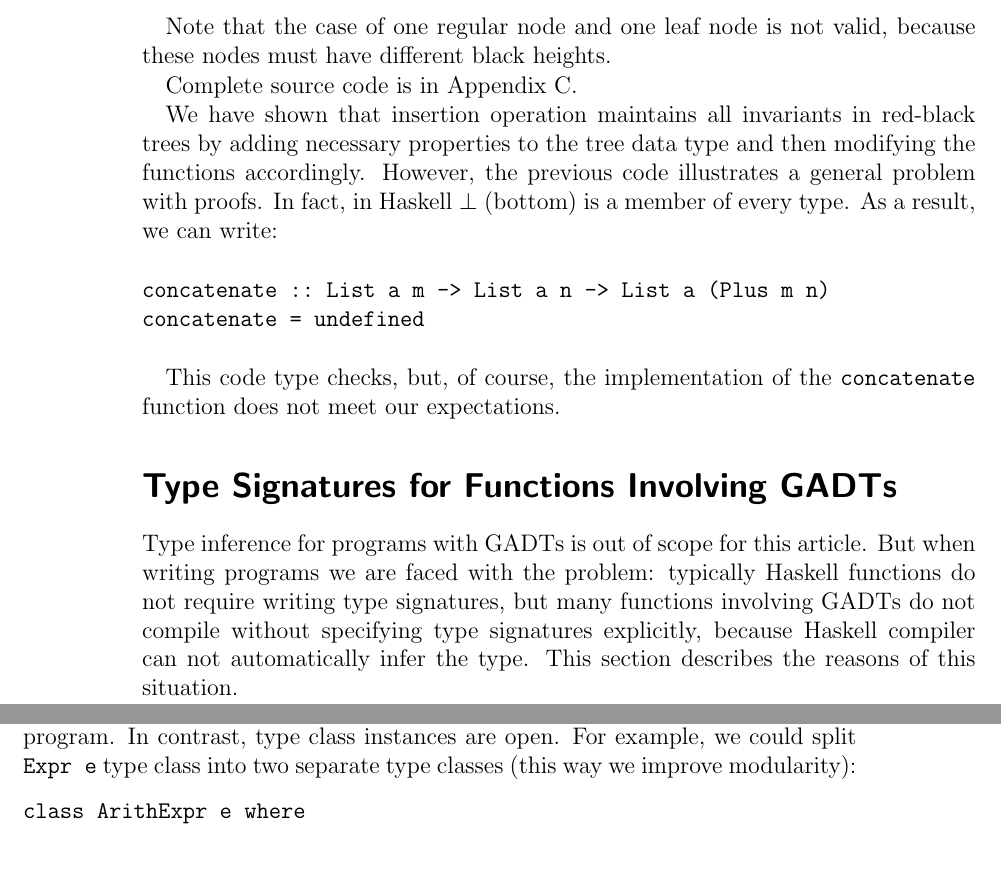
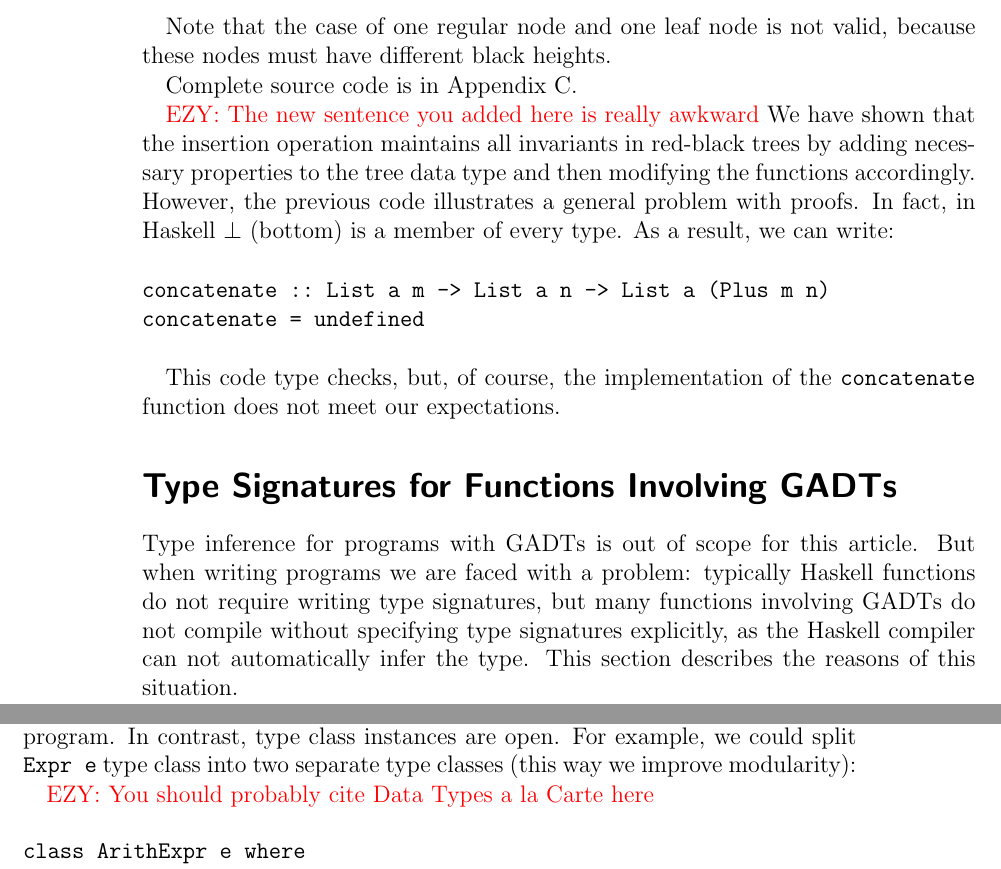
Before and after one commit to ezyang/tmr-issue22, a LaTeX document (gadt.tex): two parts of pages 24 and 29 of 36, joined at a grey line, cut so that both start at the same text. Compiled offline with pdfLaTeX; an older LaTeX class or package is replaced by its successor.

Commit message:
Minor tweaks and two new comments.
Signed-off-by: Edward Z. Yang <ezyang@mit.edu>

```diff
--- a/gadt.tex
+++ b/gadt.tex
@@ -939,7 +939,7 @@ Note that the case of one regular node and one leaf node is not valid, because t
 
 Complete source code is in Appendix C.
 
-We have shown that insertion operation maintains all invariants in red-black trees by adding necessary properties to the tree data type and then modifying the functions accordingly. However, the previous code illustrates a general problem with proofs. In fact, in Haskell $\bot$ (bottom) is a member of every type. As a result, we can write:
+\EZY{The new sentence you added here is really awkward} We have shown that the insertion operation maintains all invariants in red-black trees by adding necessary properties to the tree data type and then modifying the functions accordingly. However, the previous code illustrates a general problem with proofs. In fact, in Haskell $\bot$ (bottom) is a member of every type. As a result, we can write:
 
 \begin{Verbatim}
 concatenate :: List a m -> List a n -> List a (Plus m n)
@@ -951,7 +951,7 @@ This code type checks, but, of course, the implementation of the \verb|concatena
 \section{Type Signatures for Functions Involving GADTs}
 \label{sec:type_signatures}
 
-Type inference for programs with GADTs is out of scope for this article. But when writing programs we are faced with the problem: typically Haskell functions do not require writing type signatures, but many functions involving GADTs do not compile without specifying type signatures explicitly, because Haskell compiler can not automatically infer the type. This section describes the reasons of this situation.
+Type inference for programs with GADTs is out of scope for this article. But when writing programs we are faced with a problem: typically Haskell functions do not require writing type signatures, but many functions involving GADTs do not compile without specifying type signatures explicitly, as the Haskell compiler can not automatically infer the type. This section describes the reasons of this situation.
 
 Hindley-Milner (HM) is the classic type inference method~\cite{cardelli_typechecking}. One of the most important properties of HM is ability to always deduce the \italic{most general type} (\italic{principle type}) of every term.
 
@@ -1151,6 +1151,8 @@ leftBalance n = n
 \end{Verbatim}
 
 Another important aspect is that GADTs, just like all data types in Haskell, are closed: once they are declared, they can not be extended in the rest of the program. In contrast, type class instances are open. For example, we could split \verb|Expr e| type class into two separate type classes (this way we improve modularity):
+
+\EZY{You should probably cite Data Types a la Carte here}
 
 \begin{Verbatim}
 class ArithExpr e where
```
Also changed, not shown: gadt.tex (2 more changed lines).
